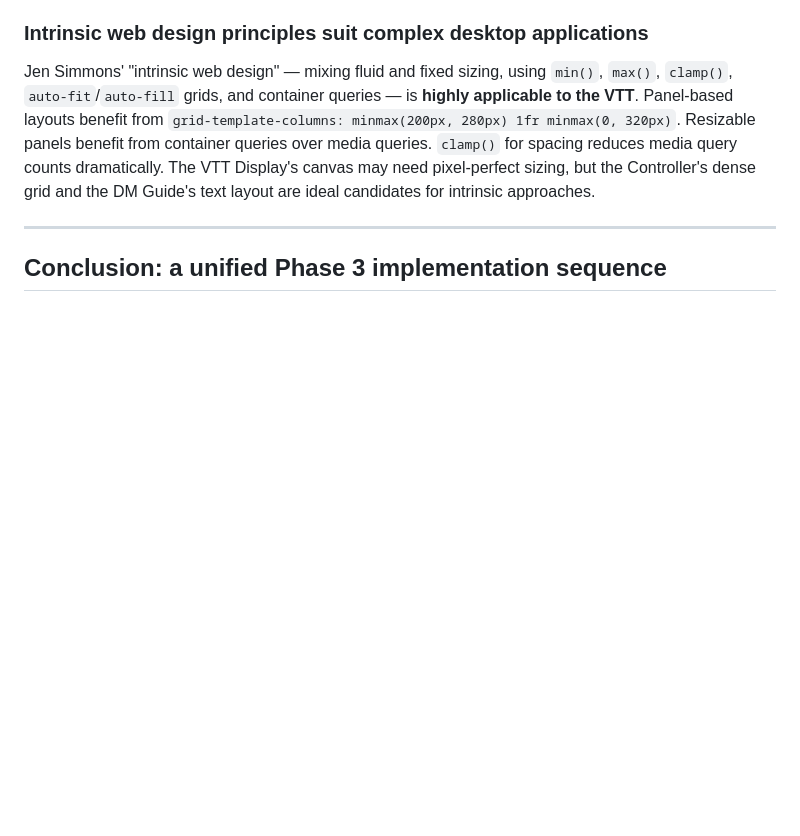
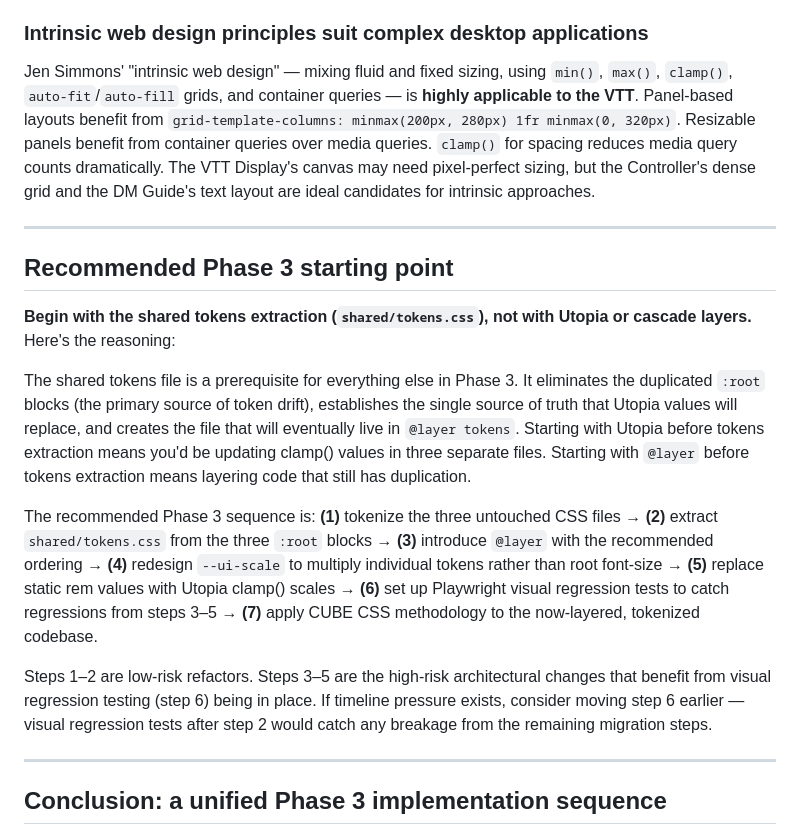
Before and after one commit to austinrojan/puzzle-box-job, a Markdown page: planning-docs/Responsive UI:UX Plan/Phase 3_VTT implementation_fluid scales, cascade layers, and testing.md, the part around one of its changes. Rendered like a GitHub page; blank space fills up the shorter version.

Commit message:
docs(phase3): update implementation sequence based on Phase 2 findings
Reorder Phase 3 sequence: tokens extraction first, cascade layers second.
Add "Recommended Phase 3 starting point" section with rationale from
Phase 2 completion review. Update conclusion to match corrected order.

Co-Authored-By: Claude Opus 4.6 <noreply@anthropic.com>

```diff
--- a/planning-docs/Responsive UI:UX Plan/Phase 3_VTT implementation_fluid scales, cascade layers, and testing.md
+++ b/planning-docs/Responsive UI:UX Plan/Phase 3_VTT implementation_fluid scales, cascade layers, and testing.md
@@ -284,5 +284,17 @@ Jen Simmons' "intrinsic web design" — mixing fluid and fixed sizing, using `mi
 
 ---
 
+## Recommended Phase 3 starting point
+
+**Begin with the shared tokens extraction (`shared/tokens.css`), not with Utopia or cascade layers.** Here's the reasoning:
+
+The shared tokens file is a prerequisite for everything else in Phase 3. It eliminates the duplicated `:root` blocks (the primary source of token drift), establishes the single source of truth that Utopia values will replace, and creates the file that will eventually live in `@layer tokens`. Starting with Utopia before tokens extraction means you'd be updating clamp() values in three separate files. Starting with `@layer` before tokens extraction means layering code that still has duplication.
+
+The recommended Phase 3 sequence is: **(1)** tokenize the three untouched CSS files → **(2)** extract `shared/tokens.css` from the three `:root` blocks → **(3)** introduce `@layer` with the recommended ordering → **(4)** redesign `--ui-scale` to multiply individual tokens rather than root font-size → **(5)** replace static rem values with Utopia clamp() scales → **(6)** set up Playwright visual regression tests to catch regressions from steps 3–5 → **(7)** apply CUBE CSS methodology to the now-layered, tokenized codebase.
+
+Steps 1–2 are low-risk refactors. Steps 3–5 are the high-risk architectural changes that benefit from visual regression testing (step 6) being in place. If timeline pressure exists, consider moving step 6 earlier — visual regression tests after step 2 would catch any breakage from the remaining migration steps.
+
+---
+
 ## Conclusion: a unified Phase 3 implementation sequence
 
```
Also changed, not shown: other parts of planning-docs/Responsive UI:UX Plan/Phase 3_VTT implementation_fluid scales, cascade layers, and testing.md (+1 -1 lines).
